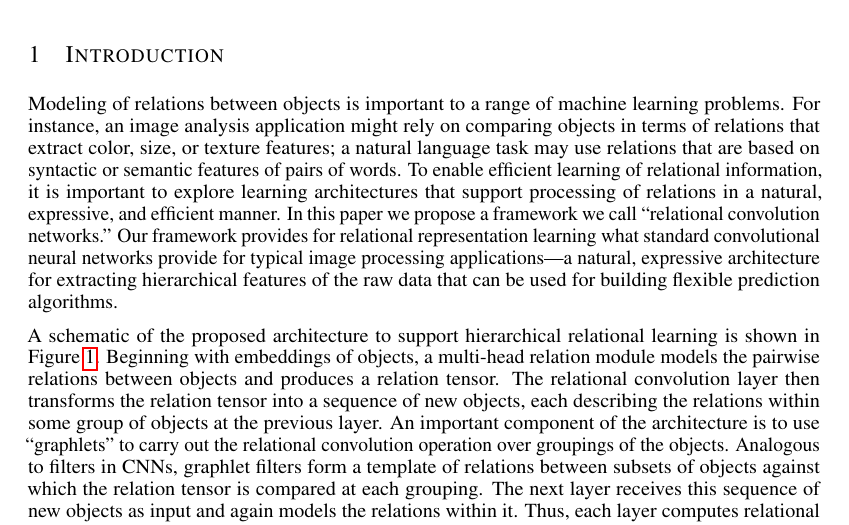
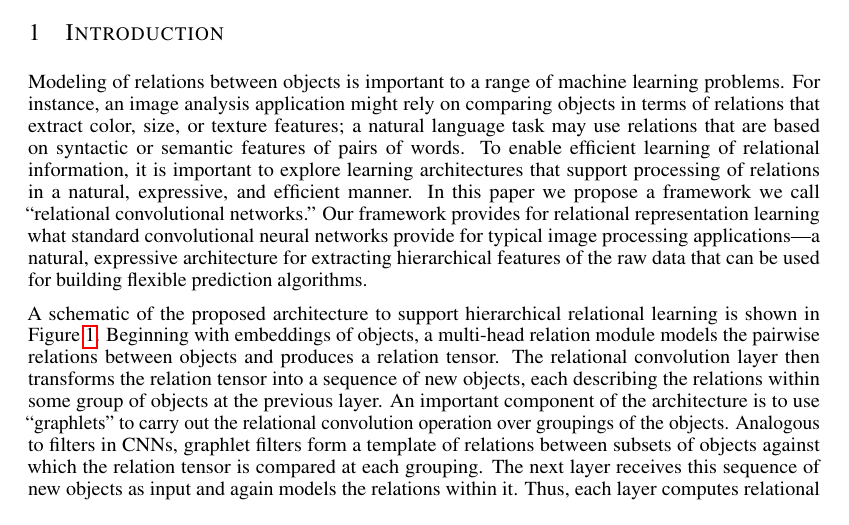
Before and after one commit to Awni00/relational-convolutions, a LaTeX paper (paper/main.tex, which reads paper/intro.tex): part of page 1 of 13, cut so that both start at the same text. Compiled offline with pdfLaTeX.

Commit message:
also extremely minor

```diff
--- a/paper/intro.tex
+++ b/paper/intro.tex
@@ -1,6 +1,6 @@
 \section{Introduction}\label{sec:intro}
 
 Modeling of relations between objects is important to a range of machine learning problems. For instance, an image analysis application might rely on comparing objects in terms of relations that extract color, size, or texture features; a natural language task may use relations that are based on syntactic or semantic features of pairs of words. %While some machine learning tasks are ``purely relational'' and rely exclusively on identification and processing of relational information, others combine extraction of relations with function approximation. \awni{unlike the Abstractor, all tasks here are purely relational, so we don't need to discuss this here. we can discuss in the discussion section when talking about incorporating RelConvNet into a broader architecture.}
-To enable efficient learning of relational information, it is important to explore learning architectures that support processing of relations in a natural, expressive, and efficient manner. In this paper we propose a framework we call ``relational convolution networks.'' Our framework provides for relational representation learning what standard convolutional neural networks provide for typical image processing applications---a natural, expressive architecture for extracting hierarchical features of the raw data that can be used for building flexible prediction algorithms.
+To enable efficient learning of relational information, it is important to explore learning architectures that support processing of relations in a natural, expressive, and efficient manner. In this paper we propose a framework we call ``relational convolutional networks.'' Our framework provides for relational representation learning what standard convolutional neural networks provide for typical image processing applications---a natural, expressive architecture for extracting hierarchical features of the raw data that can be used for building flexible prediction algorithms.
 
 A schematic of the proposed architecture to support hierarchical relational learning is shown in Figure~\ref{fig:relconv_architecture}. Beginning with embeddings of objects, a multi-head relation module models the pairwise relations between objects and produces a relation tensor. The relational convolution layer then transforms the relation tensor into a sequence of new objects, each describing the relations within some group of objects at the previous layer.  An important component of the architecture is to use ``graphlets'' to carry out the relational convolution operation over groupings of the objects. Analogous to filters in CNNs, graphlet filters form a template of relations between subsets of objects against which the relation tensor is compared at each grouping. The next layer receives this sequence of new objects as input and again models the relations within it. Thus, each layer computes relational features of a higher order---that is, relations on relations. This is analogous to the manner in which convolutional layers in a CNN can be composed to construct a chain of feature maps.
@@ -11,7 +9,7 @@ In a series of experiments, we show how relational convolutional neural networks
     \centering
     \includegraphics[width=.5\textwidth]{figs/relconv_architecture.pdf}
     \caption{Proposed architecture for relational convolutional networks. Hierarchical relations are modeled by iteratively computing pairwise relations between objects and convolving the resultant relation tensor with graphlet filters representing templates of relations between subsets of objects.
-    % At each layer, the multi-head relation module takes a sequence of objects as input and produces a relation tensor representing the relations between each pair of objects. The relational convolution layer then transforms the relation tensor into a sequence of objects each describing the relations within some group of objects at the previous layer. The next layer receives this sequence of objects as input and again models the relations within it. Thus, each layer computes relational features of a higher order (i.e., relations on relations). \textit{Legend}: $d_l$ represents the dimension of the objects at layer $l$; $z_i^{(l)}$ is the $i$th object at the $l$th layer; $R^{(k)}$ is the relation tensor at layer $l$; $r_l$ is the dimension of the relations at layer $l$; $n_l$ is the number of objects at layer $l$. \awni{can we cut down on the caption a bit for space?} \awni{should I make the modules different colors?}}
+    % At each layer, the multi-head relation module takes a sequence of objects as input and produces a relation tensor representing the relations between each pair of objects. The relational convolution layer then transforms the relation tensor into a sequence of objects each describing the relations within some group of objects at the previous layer. The next layer receives this sequence of objects as input and again models the relations within it. Thus, each layer computes relational features of a higher order (i.e., relations on relations). \textit{Legend}: $d_l$ represents the dimension of the objects at layer $l$; $z_i^{(l)}$ is the $i$th object at the $l$th layer; $R^{(k)}$ is the relation tensor at layer $l$; $r_l$ is the dimension of the relations at layer $l$; $n_l$ is the number of objects at layer $l$. \awni{can we cut down on the caption a bit for space?}}
     }\label{fig:relconv_architecture}
 \end{wrapfigure}
 
```
Also changed, not shown: paper/intro.tex (5 more changed lines).
